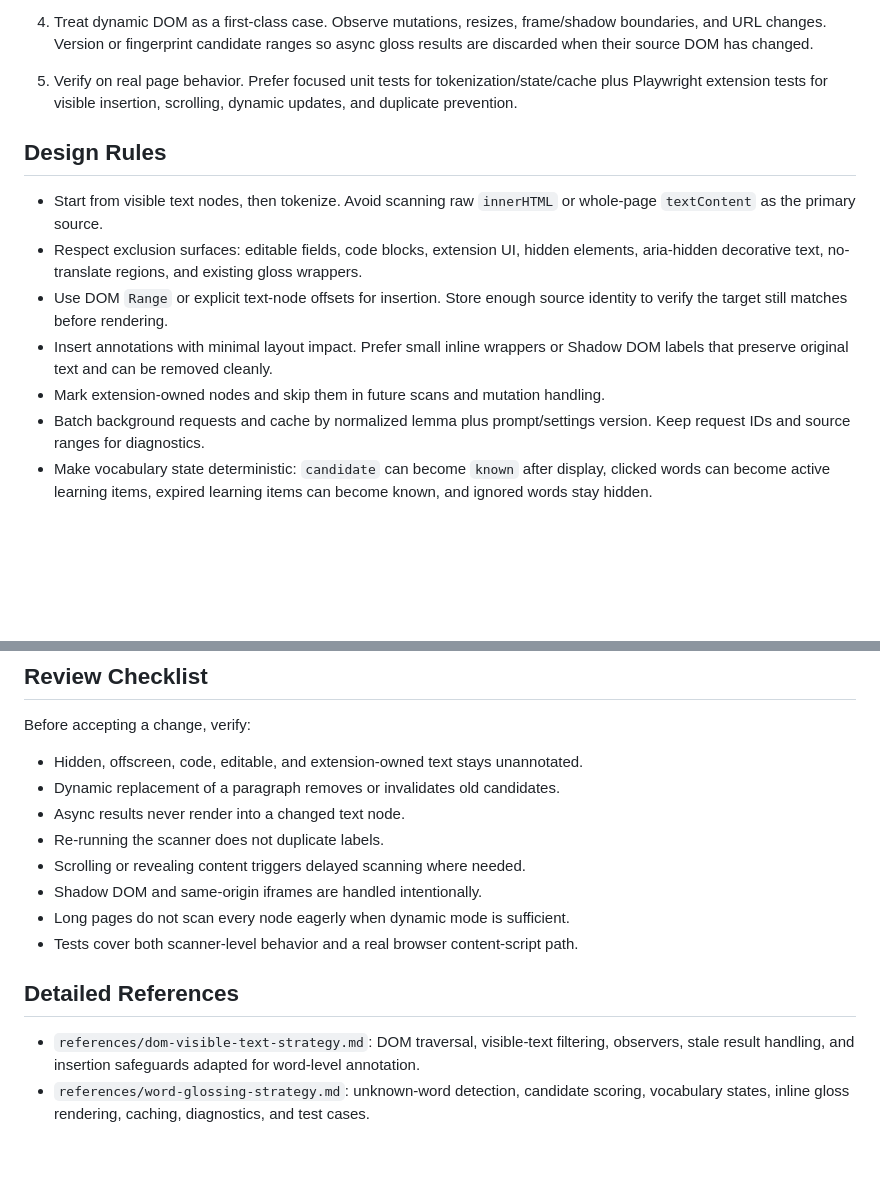
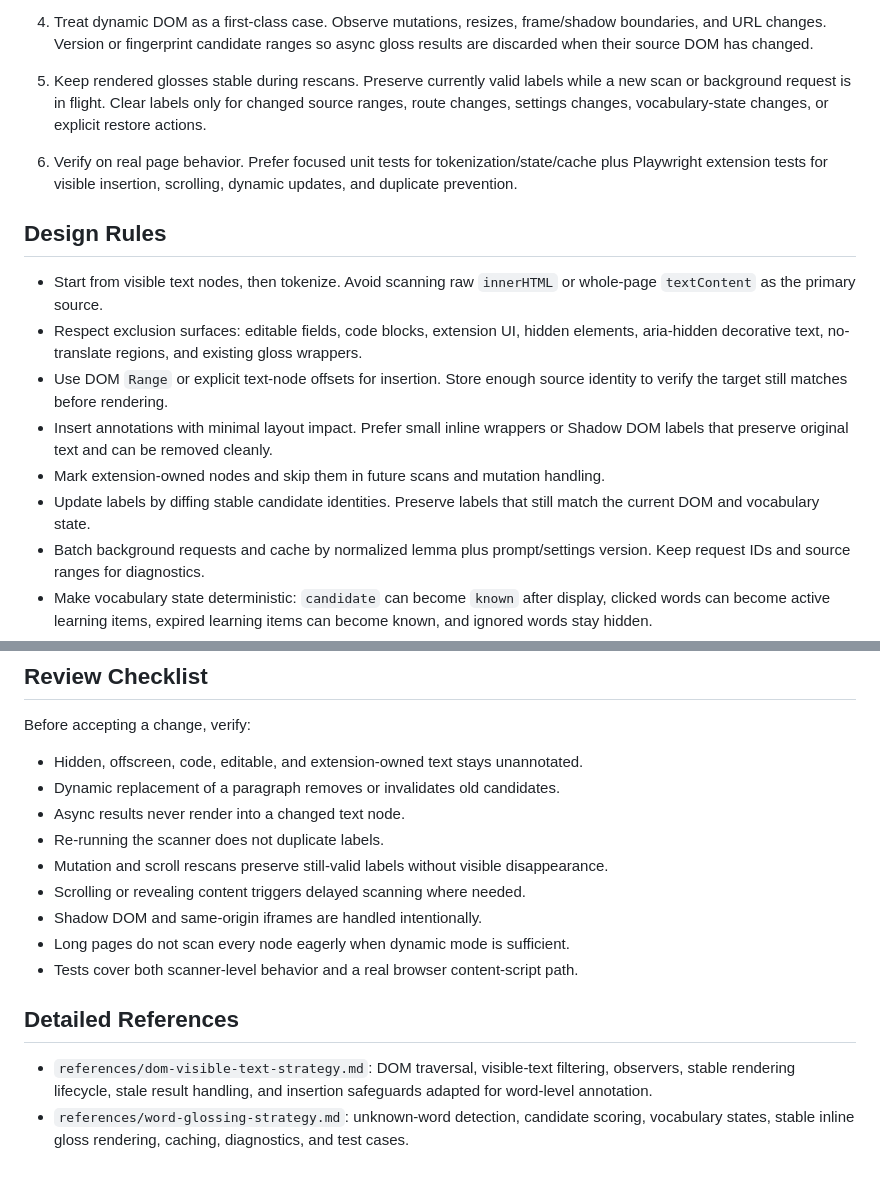
Before and after one commit to JiaJunDeng5930/glossa, a Markdown page: .skills/web-word-glossing-strategy/SKILL.md, 2 parts joined by grey strips. Rendered like a GitHub page; blank space fills up the shorter version.

Commit message:
Document stable gloss rendering strategy

```diff
--- a/.skills/web-word-glossing-strategy/SKILL.md
+++ b/.skills/web-word-glossing-strategy/SKILL.md
@@ -33,7 +33,10 @@ Use these Glossa boundaries unless the repository has changed:
 4. Treat dynamic DOM as a first-class case.
    Observe mutations, resizes, frame/shadow boundaries, and URL changes. Version or fingerprint candidate ranges so async gloss results are discarded when their source DOM has changed.
 
-5. Verify on real page behavior.
+5. Keep rendered glosses stable during rescans.
+   Preserve currently valid labels while a new scan or background request is in flight. Clear labels only for changed source ranges, route changes, settings changes, vocabulary-state changes, or explicit restore actions.
+
+6. Verify on real page behavior.
    Prefer focused unit tests for tokenization/state/cache plus Playwright extension tests for visible insertion, scrolling, dynamic updates, and duplicate prevention.
 
 ## Design Rules
@@ -43,6 +46,7 @@ Use these Glossa boundaries unless the repository has changed:
 - Use DOM `Range` or explicit text-node offsets for insertion. Store enough source identity to verify the target still matches before rendering.
 - Insert annotations with minimal layout impact. Prefer small inline wrappers or Shadow DOM labels that preserve original text and can be removed cleanly.
 - Mark extension-owned nodes and skip them in future scans and mutation handling.
+- Update labels by diffing stable candidate identities. Preserve labels that still match the current DOM and vocabulary state.
 - Batch background requests and cache by normalized lemma plus prompt/settings version. Keep request IDs and source ranges for diagnostics.
 - Make vocabulary state deterministic: `candidate` can become `known` after display, clicked words can become active learning items, expired learning items can become known, and ignored words stay hidden.
 - Keep failures observable. Record sanitized page URL, frame/document identity when available, scan reason, candidate counts, filtered counts, request ID, and render result.
@@ -55,6 +59,7 @@ Before accepting a change, verify:
 - Dynamic replacement of a paragraph removes or invalidates old candidates.
 - Async results never render into a changed text node.
 - Re-running the scanner does not duplicate labels.
+- Mutation and scroll rescans preserve still-valid labels without visible disappearance.
 - Scrolling or revealing content triggers delayed scanning where needed.
 - Shadow DOM and same-origin iframes are handled intentionally.
 - Long pages do not scan every node eagerly when dynamic mode is sufficient.
@@ -62,5 +67,5 @@ Before accepting a change, verify:
 
 ## Detailed References
 
-- `references/dom-visible-text-strategy.md`: DOM traversal, visible-text filtering, observers, stale result handling, and insertion safeguards adapted for word-level annotation.
-- `references/word-glossing-strategy.md`: unknown-word detection, candidate scoring, vocabulary states, inline gloss rendering, caching, diagnostics, and test cases.
+- `references/dom-visible-text-strategy.md`: DOM traversal, visible-text filtering, observers, stable rendering lifecycle, stale result handling, and insertion safeguards adapted for word-level annotation.
+- `references/word-glossing-strategy.md`: unknown-word detection, candidate scoring, vocabulary states, stable inline gloss rendering, caching, diagnostics, and test cases.
```
Also changed, not shown: 2 other files.
